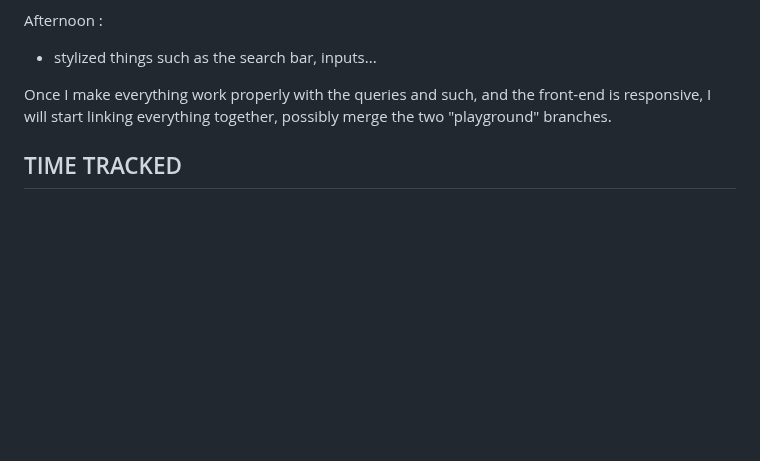
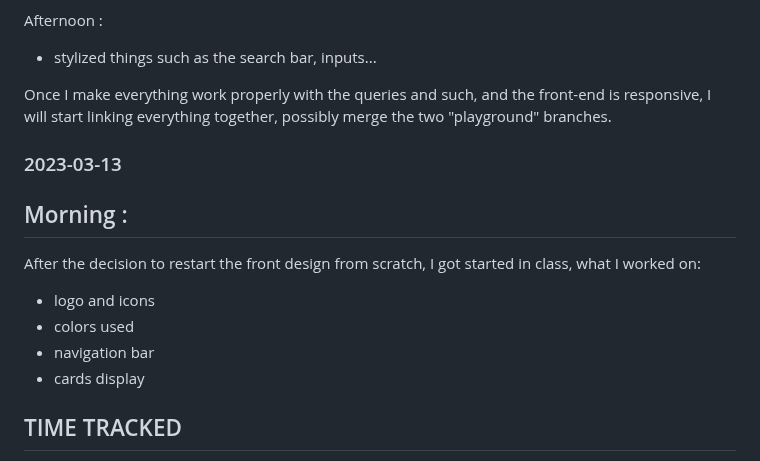
Before and after one commit to evzs/GroupieTracker_Chibane_Eva, a Markdown page: docs/devjournal.md, the part around the change. Drawn GitHub-style; blank space fills up the shorter version.

```diff
--- a/docs/devjournal.md
+++ b/docs/devjournal.md
@@ -66,6 +66,15 @@ Afternoon :
 
 Once I make everything work properly with the queries and such, and the front-end is responsive, I will start linking everything together, possibly merge the two "playground" branches.
 
+### 2023-03-13
+Morning :
+-
+After the decision to restart the front design from scratch, I got started in class, what I worked on:
+- logo and icons
+- colors used
+- navigation bar
+- cards display
+
 
 ## TIME TRACKED
 Approximations of time spent on the project each day (usually tracked)
```
